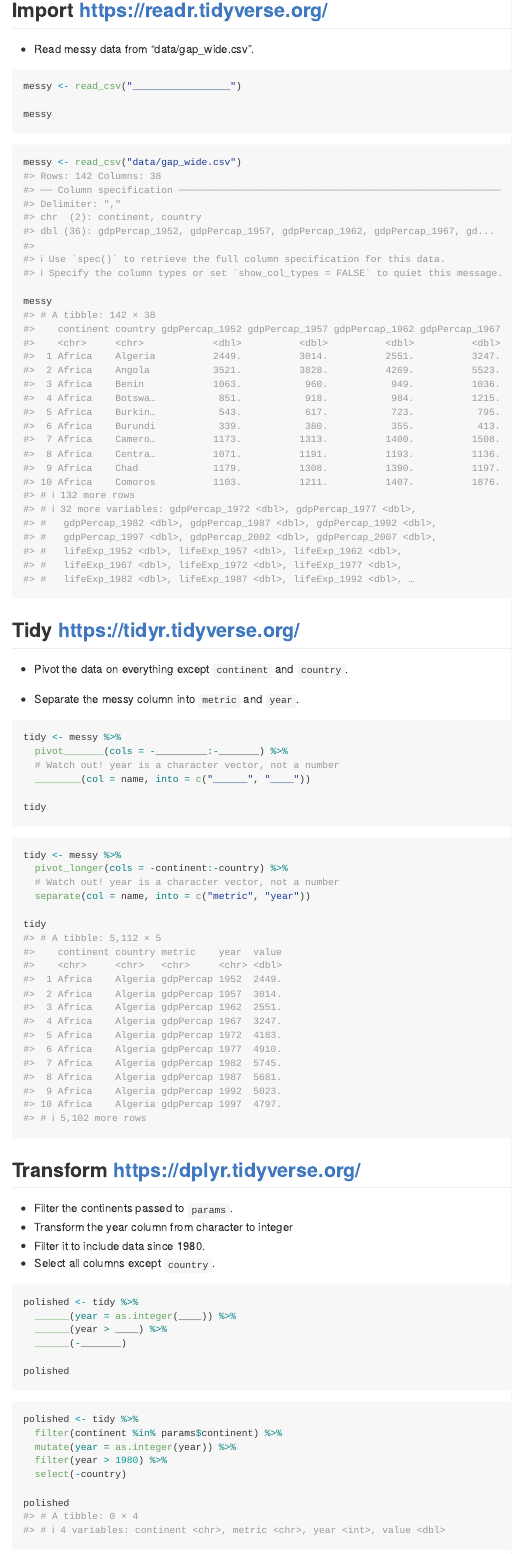
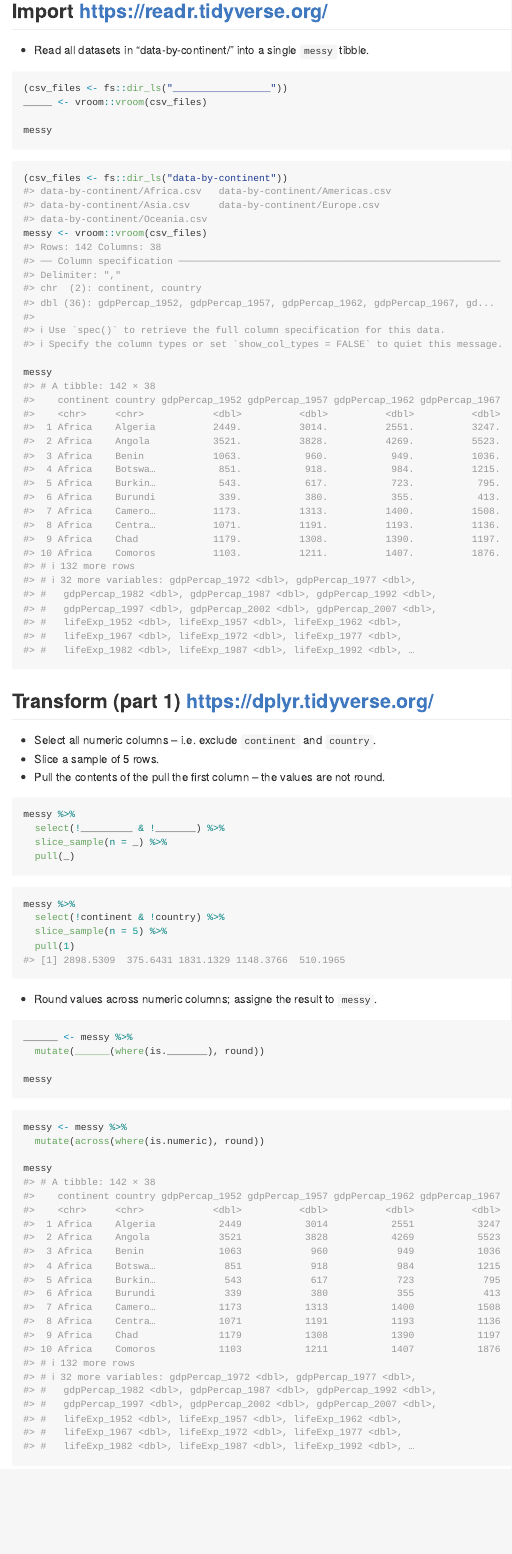
Before and after one commit to maurolepore/tidy-ds, an R Markdown document (the-whole-game.Rmd): the page in a window 1100 px wide, from 960 px down before the commit and from 1020 px down after it, so that both start at the same text. Rendered offline with R 4.5, knitr and Pandoc, with nearby package versions; code that draws random numbers runs with fixed seeds of ours; some code elsewhere in the file could not run offline.

Commit message:
Use more features in the whole game

````diff
--- a/the-whole-game.Rmd
+++ b/the-whole-game.Rmd
@@ -83,21 +71,75 @@ library(tidyverse)
 
 ## Import https://readr.tidyverse.org/
 
-* Read messy data from "data/gap_wide.csv".
+* Read all datasets in "data-by-continent/" into a single `messy` tibble.
 
-```{r import-1}
+```{r dir-ls-vroom-1}
+
+
 
 
 ```
 
-```{r import-2, eval = FALSE}
-messy <- read_csv("_________________")
+```{r dir-ls-vroom-2, eval=FALSE}
+(csv_files <- fs::dir_ls("_________________"))
+_____ <- vroom::vroom(csv_files)
 
 messy
 ```
 
-```{r import-3}
-messy <- read_csv("data/gap_wide.csv")
+```{r dir-ls-vroom-3}
+(csv_files <- fs::dir_ls("data-by-continent"))
+messy <- vroom::vroom(csv_files)
+
+messy
+```
+
+## Transform (part 1) https://dplyr.tidyverse.org/
+
+* Select all numeric columns -- i.e. exclude `continent` and `country`.
+* Slice a sample of 5 rows.
+* Pull the contents of the pull the first column -- the values are not round.
+
+```{r select-slice-pull-1}
+
+
+
+
+```
+
+```{r select-slice-pull-2, eval=FALSE}
+messy %>%
+  select(!_________ & !_______) %>%
+  slice_sample(n = _) %>%
+  pull(_)
+```
+
+```{r select-slice-pull-3}
+messy %>%
+  select(!continent & !country) %>%
+  slice_sample(n = 5) %>%
+  pull(1)
+```
+
+* Round values across numeric columns; assigne the result to `messy`.
+
+```{r mutate-accross-where-1}
+
+
+
+
+```
+
+```{r mutate-accross-where-2, eval=FALSE}
+______ <- messy %>%
+  mutate(______(where(is._______), round))
+
+messy
+```
+
+```{r mutate-accross-where-3}
+messy <- messy %>%
+  mutate(across(where(is.numeric), round))
 
 messy
 ```
@@ -110,7 +152,7 @@ messy
 
 * Separate the messy column into `metric` and `year`.
 
-```{r pivot-1}
+```{r pivot-longer-1}
 
 
 
@@ -118,19 +160,17 @@ messy
 
 ```
 
-```{r pivot-2, eval = FALSE}
-tidy <- messy %>%
+```{r pivot-longer-2, eval = FALSE}
+tidy <- messy2 %>%
   pivot_______(cols = -_________:-_______) %>%
-  # Watch out! year is a character vector, not a number
   ________(col = name, into = c("______", "____"))
 
 tidy
 ```
 
-```{r pivot-3}
-tidy <- messy %>%
+```{r pivot-longer-3}
+tidy <- messy2 %>%
   pivot_longer(cols = -continent:-country) %>%
-  # Watch out! year is a character vector, not a number
   separate(col = name, into = c("metric", "year"))
 
 tidy
@@ -144,2 +180,0 @@ tidy
-* Transform the year column from character to integer
-* Filter it to include data since 1980.
@@ -148,22 +186,4 @@ tidy
-```{r verbs-1}
-
-
-
-
-
-
-```
-
-```{r verbs-2, eval = FALSE}
-polished <- tidy %>%
-  ______(year = as.integer(____)) %>%
-  ______(year > ____) %>%
-  ______(-_______)
-
-polished
-```
 
 ```{r verbs-3}
 polished <- tidy %>%
-  filter(continent %in% params$continent) %>%
   mutate(year = as.integer(year)) %>%
````
Also changed, not shown: the-whole-game.Rmd (30 more changed lines).
